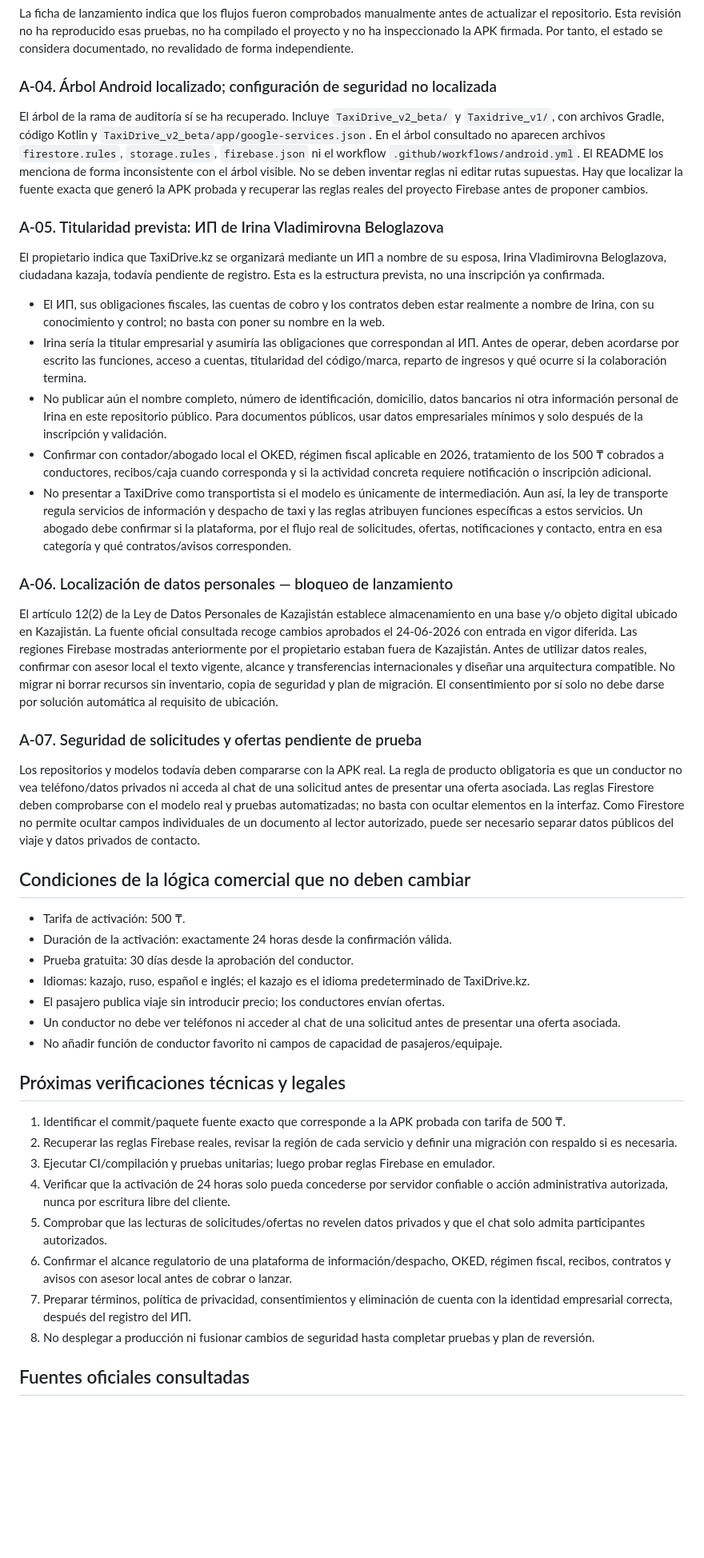
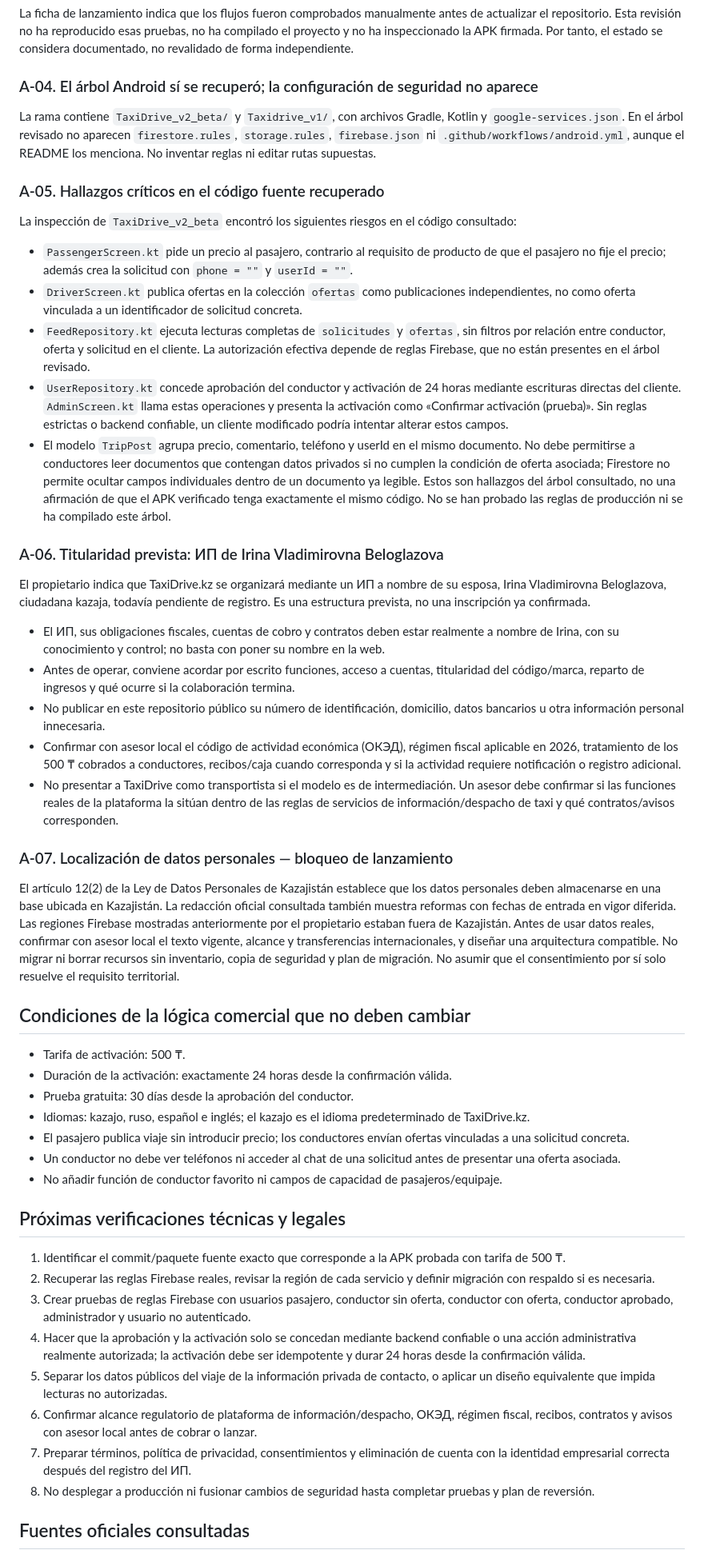
Before and after one commit to milanesmiquelangel-a11y/TaxiDrive, a Markdown page: AUDITORIA_PRELANZAMIENTO_ANDROID_2026-10-12.md, the part around one of its changes. Shown at 80% size. GitHub-like rendering; blank space fills up the shorter version.

Commit message:
Añadir hallazgos críticos de código Android y controles de lanzamiento

```diff
--- a/AUDITORIA_PRELANZAMIENTO_ANDROID_2026-10-12.md
+++ b/AUDITORIA_PRELANZAMIENTO_ANDROID_2026-10-12.md
@@ -18,42 +18,47 @@ Conclusión: no cambiar la lógica comercial ni reemplazar el árbol hasta ident
 ### A-03. La documentación no sustituye una prueba reproducible
 La ficha de lanzamiento indica que los flujos fueron comprobados manualmente antes de actualizar el repositorio. Esta revisión no ha reproducido esas pruebas, no ha compilado el proyecto y no ha inspeccionado la APK firmada. Por tanto, el estado se considera documentado, no revalidado de forma independiente.
 
-### A-04. Árbol Android localizado; configuración de seguridad no localizada
-El árbol de la rama de auditoría sí se ha recuperado. Incluye `TaxiDrive_v2_beta/` y `Taxidrive_v1/`, con archivos Gradle, código Kotlin y `TaxiDrive_v2_beta/app/google-services.json`. En el árbol consultado no aparecen archivos `firestore.rules`, `storage.rules`, `firebase.json` ni el workflow `.github/workflows/android.yml`. El README los menciona de forma inconsistente con el árbol visible.
-No se deben inventar reglas ni editar rutas supuestas. Hay que localizar la fuente exacta que generó la APK probada y recuperar las reglas reales del proyecto Firebase antes de proponer cambios.
+### A-04. El árbol Android sí se recuperó; la configuración de seguridad no aparece
+La rama contiene `TaxiDrive_v2_beta/` y `Taxidrive_v1/`, con archivos Gradle, Kotlin y `google-services.json`. En el árbol revisado no aparecen `firestore.rules`, `storage.rules`, `firebase.json` ni `.github/workflows/android.yml`, aunque el README los menciona. No inventar reglas ni editar rutas supuestas.
 
-### A-05. Titularidad prevista: ИП de Irina Vladimirovna Beloglazova
-El propietario indica que TaxiDrive.kz se organizará mediante un ИП a nombre de su esposa, Irina Vladimirovna Beloglazova, ciudadana kazaja, todavía pendiente de registro. Esta es la estructura prevista, no una inscripción ya confirmada.
-- El ИП, sus obligaciones fiscales, las cuentas de cobro y los contratos deben estar realmente a nombre de Irina, con su conocimiento y control; no basta con poner su nombre en la web.
-- Irina sería la titular empresarial y asumiría las obligaciones que correspondan al ИП. Antes de operar, deben acordarse por escrito las funciones, acceso a cuentas, titularidad del código/marca, reparto de ingresos y qué ocurre si la colaboración termina.
-- No publicar aún el nombre completo, número de identificación, domicilio, datos bancarios ni otra información personal de Irina en este repositorio público. Para documentos públicos, usar datos empresariales mínimos y solo después de la inscripción y validación.
-- Confirmar con contador/abogado local el OKED, régimen fiscal aplicable en 2026, tratamiento de los 500 ₸ cobrados a conductores, recibos/caja cuando corresponda y si la actividad concreta requiere notificación o inscripción adicional.
-- No presentar a TaxiDrive como transportista si el modelo es únicamente de intermediación. Aun así, la ley de transporte regula servicios de información y despacho de taxi y las reglas atribuyen funciones específicas a estos servicios. Un abogado debe confirmar si la plataforma, por el flujo real de solicitudes, ofertas, notificaciones y contacto, entra en esa categoría y qué contratos/avisos corresponden.
+### A-05. Hallazgos críticos en el código fuente recuperado
+La inspección de `TaxiDrive_v2_beta` encontró los siguientes riesgos en el código consultado:
+- `PassengerScreen.kt` pide un precio al pasajero, contrario al requisito de producto de que el pasajero no fije el precio; además crea la solicitud con `phone = ""` y `userId = ""`.
+- `DriverScreen.kt` publica ofertas en la colección `ofertas` como publicaciones independientes, no como oferta vinculada a un identificador de solicitud concreta.
+- `FeedRepository.kt` ejecuta lecturas completas de `solicitudes` y `ofertas`, sin filtros por relación entre conductor, oferta y solicitud en el cliente. La autorización efectiva depende de reglas Firebase, que no están presentes en el árbol revisado.
+- `UserRepository.kt` concede aprobación del conductor y activación de 24 horas mediante escrituras directas del cliente. `AdminScreen.kt` llama estas operaciones y presenta la activación como «Confirmar activación (prueba)». Sin reglas estrictas o backend confiable, un cliente modificado podría intentar alterar estos campos.
+- El modelo `TripPost` agrupa precio, comentario, teléfono y userId en el mismo documento. No debe permitirse a conductores leer documentos que contengan datos privados si no cumplen la condición de oferta asociada; Firestore no permite ocultar campos individuales dentro de un documento ya legible.
+Estos son hallazgos del árbol consultado, no una afirmación de que el APK verificado tenga exactamente el mismo código. No se han probado las reglas de producción ni se ha compilado este árbol.
 
-### A-06. Localización de datos personales — bloqueo de lanzamiento
-El artículo 12(2) de la Ley de Datos Personales de Kazajistán establece almacenamiento en una base y/o objeto digital ubicado en Kazajistán. La fuente oficial consultada recoge cambios aprobados el 24-06-2026 con entrada en vigor diferida. Las regiones Firebase mostradas anteriormente por el propietario estaban fuera de Kazajistán.
-Antes de utilizar datos reales, confirmar con asesor local el texto vigente, alcance y transferencias internacionales y diseñar una arquitectura compatible. No migrar ni borrar recursos sin inventario, copia de seguridad y plan de migración. El consentimiento por sí solo no debe darse por solución automática al requisito de ubicación.
+### A-06. Titularidad prevista: ИП de Irina Vladimirovna Beloglazova
+El propietario indica que TaxiDrive.kz se organizará mediante un ИП a nombre de su esposa, Irina Vladimirovna Beloglazova, ciudadana kazaja, todavía pendiente de registro. Es una estructura prevista, no una inscripción ya confirmada.
+- El ИП, sus obligaciones fiscales, cuentas de cobro y contratos deben estar realmente a nombre de Irina, con su conocimiento y control; no basta con poner su nombre en la web.
+- Antes de operar, conviene acordar por escrito funciones, acceso a cuentas, titularidad del código/marca, reparto de ingresos y qué ocurre si la colaboración termina.
+- No publicar en este repositorio público su número de identificación, domicilio, datos bancarios u otra información personal innecesaria.
+- Confirmar con asesor local el código de actividad económica (ОКЭД), régimen fiscal aplicable en 2026, tratamiento de los 500 ₸ cobrados a conductores, recibos/caja cuando corresponda y si la actividad requiere notificación o registro adicional.
+- No presentar a TaxiDrive como transportista si el modelo es de intermediación. Un asesor debe confirmar si las funciones reales de la plataforma la sitúan dentro de las reglas de servicios de información/despacho de taxi y qué contratos/avisos corresponden.
 
-### A-07. Seguridad de solicitudes y ofertas pendiente de prueba
-Los repositorios y modelos todavía deben compararse con la APK real. La regla de producto obligatoria es que un conductor no vea teléfono/datos privados ni acceda al chat de una solicitud antes de presentar una oferta asociada. Las reglas Firestore deben comprobarse con el modelo real y pruebas automatizadas; no basta con ocultar elementos en la interfaz. Como Firestore no permite ocultar campos individuales de un documento al lector autorizado, puede ser necesario separar datos públicos del viaje y datos privados de contacto.
+### A-07. Localización de datos personales — bloqueo de lanzamiento
+El artículo 12(2) de la Ley de Datos Personales de Kazajistán establece que los datos personales deben almacenarse en una base ubicada en Kazajistán. La redacción oficial consultada también muestra reformas con fechas de entrada en vigor diferida. Las regiones Firebase mostradas anteriormente por el propietario estaban fuera de Kazajistán.
+Antes de usar datos reales, confirmar con asesor local el texto vigente, alcance y transferencias internacionales, y diseñar una arquitectura compatible. No migrar ni borrar recursos sin inventario, copia de seguridad y plan de migración. No asumir que el consentimiento por sí solo resuelve el requisito territorial.
 
 ## Condiciones de la lógica comercial que no deben cambiar
 - Tarifa de activación: 500 ₸.
 - Duración de la activación: exactamente 24 horas desde la confirmación válida.
 - Prueba gratuita: 30 días desde la aprobación del conductor.
 - Idiomas: kazajo, ruso, español e inglés; el kazajo es el idioma predeterminado de TaxiDrive.kz.
-- El pasajero publica viaje sin introducir precio; los conductores envían ofertas.
+- El pasajero publica viaje sin introducir precio; los conductores envían ofertas vinculadas a una solicitud concreta.
 - Un conductor no debe ver teléfonos ni acceder al chat de una solicitud antes de presentar una oferta asociada.
 - No añadir función de conductor favorito ni campos de capacidad de pasajeros/equipaje.
 
 ## Próximas verificaciones técnicas y legales
 1. Identificar el commit/paquete fuente exacto que corresponde a la APK probada con tarifa de 500 ₸.
-2. Recuperar las reglas Firebase reales, revisar la región de cada servicio y definir una migración con respaldo si es necesaria.
-3. Ejecutar CI/compilación y pruebas unitarias; luego probar reglas Firebase en emulador.
-4. Verificar que la activación de 24 horas solo pueda concederse por servidor confiable o acción administrativa autorizada, nunca por escritura libre del cliente.
-5. Comprobar que las lecturas de solicitudes/ofertas no revelen datos privados y que el chat solo admita participantes autorizados.
-6. Confirmar el alcance regulatorio de una plataforma de información/despacho, OKED, régimen fiscal, recibos, contratos y avisos con asesor local antes de cobrar o lanzar.
-7. Preparar términos, política de privacidad, consentimientos y eliminación de cuenta con la identidad empresarial correcta, después del registro del ИП.
+2. Recuperar las reglas Firebase reales, revisar la región de cada servicio y definir migración con respaldo si es necesaria.
+3. Crear pruebas de reglas Firebase con usuarios pasajero, conductor sin oferta, conductor con oferta, conductor aprobado, administrador y usuario no autenticado.
+4. Hacer que la aprobación y la activación solo se concedan mediante backend confiable o una acción administrativa realmente autorizada; la activación debe ser idempotente y durar 24 horas desde la confirmación válida.
+5. Separar los datos públicos del viaje de la información privada de contacto, o aplicar un diseño equivalente que impida lecturas no autorizadas.
+6. Confirmar alcance regulatorio de plataforma de información/despacho, ОКЭД, régimen fiscal, recibos, contratos y avisos con asesor local antes de cobrar o lanzar.
+7. Preparar términos, política de privacidad, consentimientos y eliminación de cuenta con la identidad empresarial correcta después del registro del ИП.
 8. No desplegar a producción ni fusionar cambios de seguridad hasta completar pruebas y plan de reversión.
 
 ## Fuentes oficiales consultadas
```
Also changed, not shown: other parts of AUDITORIA_PRELANZAMIENTO_ANDROID_2026-10-12.md (+3 -3 lines).
